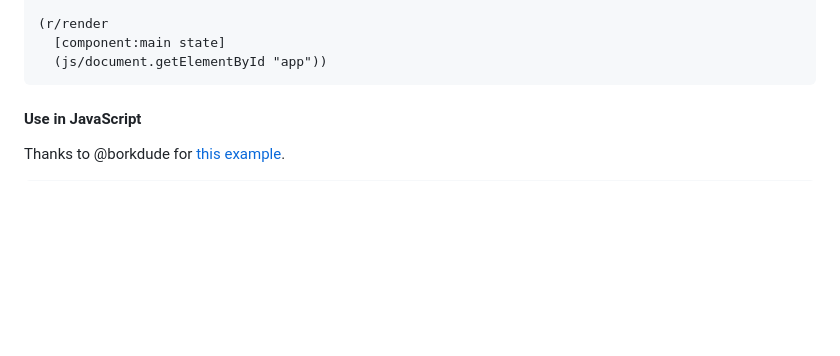
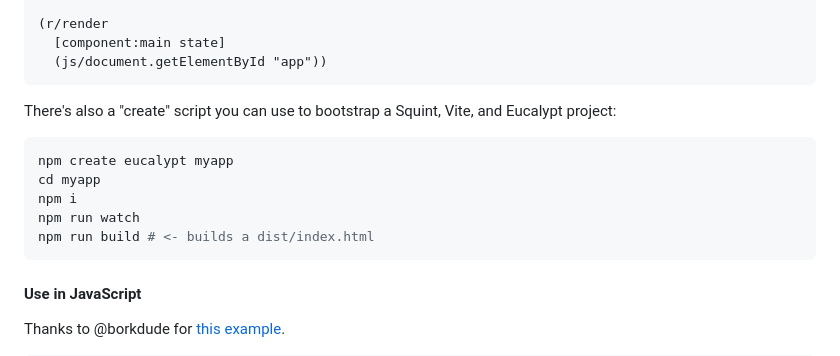
Before and after one commit to chr15m/eucalypt, a Markdown page: README.md, the part around the change. Drawn GitHub-style; blank space fills up the shorter version.

Commit message:
Create script instructions.

````diff
--- a/README.md
+++ b/README.md
@@ -44,6 +44,16 @@ Use it in your Squint cljs script like this:
 (r/render
   [component:main state]
   (js/document.getElementById "app"))
+```
+
+There's also a "create" script you can use to bootstrap a Squint, Vite, and Eucalypt project:
+
+```shell
+npm create eucalypt myapp
+cd myapp
+npm i
+npm run watch
+npm run build # <- builds a dist/index.html
 ```
 
 #### Use in JavaScript
````
